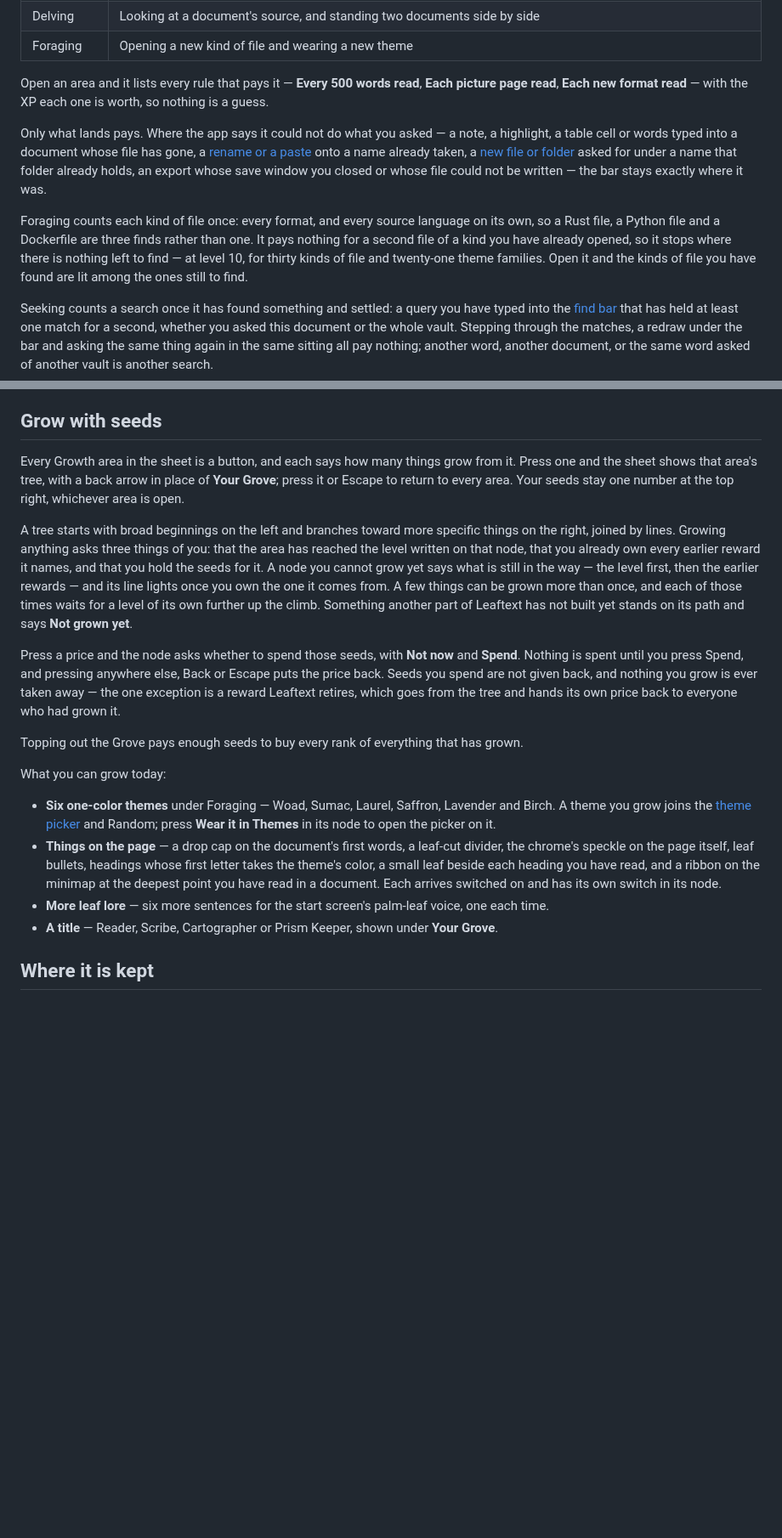
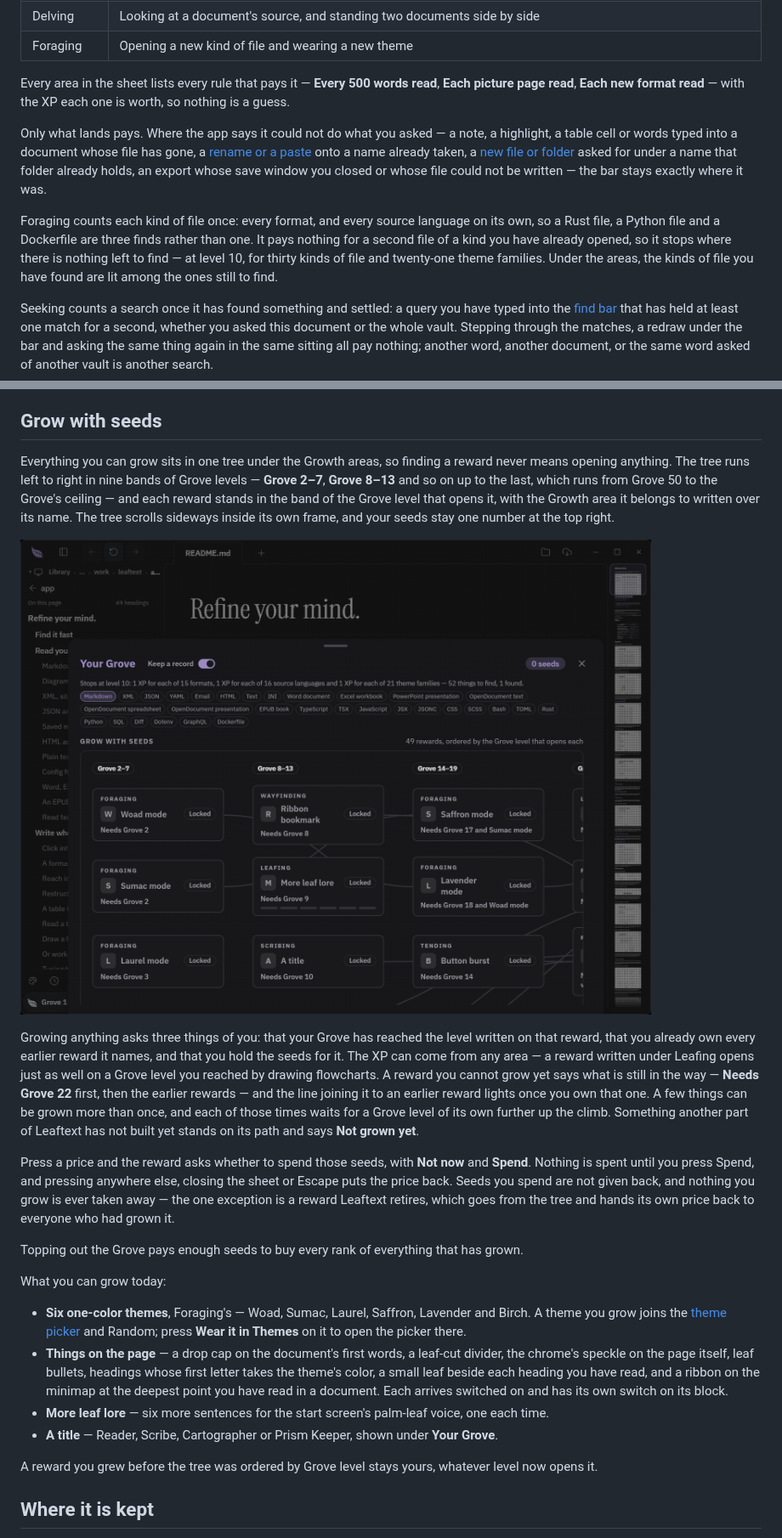
Before and after one commit to ryanallen/leaftext, a Markdown page: docs/01-features/09-progress.md, 2 parts joined by grey strips. Shown at 85% size. GitHub-like rendering; pictures changed too: imgs/grove-tree.png (added); blank space fills up the shorter version.

Commit message:
Site and renderer from leaftext-source@8d8a092aa1522eee316ee4a636a1b9a879cf3476

```diff
--- a/docs/01-features/09-progress.md
+++ b/docs/01-features/09-progress.md
@@ -32,11 +32,11 @@ Each area grows from one kind of thing you already do, whether you do it by hand
 | Delving | Looking at a document's source, and standing two documents side by side |
 | Foraging | Opening a new kind of file and wearing a new theme |
 
-Open an area and it lists every rule that pays it — **Every 500 words read**, **Each picture page read**, **Each new format read** — with the XP each one is worth, so nothing is a guess.
+Every area in the sheet lists every rule that pays it — **Every 500 words read**, **Each picture page read**, **Each new format read** — with the XP each one is worth, so nothing is a guess.
 
 Only what lands pays. Where the app says it could not do what you asked — a note, a highlight, a table cell or words typed into a document whose file has gone, a [rename or a paste](03-library.md#file-actions) onto a name already taken, a [new file or folder](03-library.md#folders-and-the-space-around-them) asked for under a name that folder already holds, an export whose save window you closed or whose file could not be written — the bar stays exactly where it was.
 
-Foraging counts each kind of file once: every format, and every source language on its own, so a Rust file, a Python file and a Dockerfile are three finds rather than one. It pays nothing for a second file of a kind you have already opened, so it stops where there is nothing left to find — at level 10, for thirty kinds of file and twenty-one theme families. Open it and the kinds of file you have found are lit among the ones still to find.
+Foraging counts each kind of file once: every format, and every source language on its own, so a Rust file, a Python file and a Dockerfile are three finds rather than one. It pays nothing for a second file of a kind you have already opened, so it stops where there is nothing left to find — at level 10, for thirty kinds of file and twenty-one theme families. Under the areas, the kinds of file you have found are lit among the ones still to find.
 
 Seeking counts a search once it has found something and settled: a query you have typed into the [find bar](02-navigation.md#find-in-this-document) that has held at least one match for a second, whether you asked this document or the whole vault. Stepping through the matches, a redraw under the bar and asking the same thing again in the same sitting all pay nothing; another word, another document, or the same word asked of another vault is another search.
 
@@ -64,20 +64,24 @@ When the Grove's bar fills, the thin bar is replaced by one press the width of i
 
 ## Grow with seeds
 
-Every Growth area in the sheet is a button, and each says how many things grow from it. Press one and the sheet shows that area's tree, with a back arrow in place of **Your Grove**; press it or Escape to return to every area. Your seeds stay one number at the top right, whichever area is open.
+Everything you can grow sits in one tree under the Growth areas, so finding a reward never means opening anything. The tree runs left to right in nine bands of Grove levels — **Grove 2–7**, **Grove 8–13** and so on up to the last, which runs from Grove 50 to the Grove's ceiling — and each reward stands in the band of the Grove level that opens it, with the Growth area it belongs to written over its name. The tree scrolls sideways inside its own frame, and your seeds stay one number at the top right.
 
-A tree starts with broad beginnings on the left and branches toward more specific things on the right, joined by lines. Growing anything asks three things of you: that the area has reached the level written on that node, that you already own every earlier reward it names, and that you hold the seeds for it. A node you cannot grow yet says what is still in the way — the level first, then the earlier rewards — and its line lights once you own the one it comes from. A few things can be grown more than once, and each of those times waits for a level of its own further up the climb. Something another part of Leaftext has not built yet stands on its path and says **Not grown yet**.
+![The Grove sheet scrolled down past the Growth areas: Foraging's line saying it stops at level 10 over a row of kinds of file with Markdown lit, then Grow with seeds and one tree whose columns are headed Grove 2–7, Grove 8–13 and Grove 14–19, each reward a block with its Growth area over its name — Woad mode, Sumac mode and Laurel mode under Foraging, Ribbon bookmark under Wayfinding, More leaf lore under Leafing with six rank marks — each locked and saying the Grove level it needs, joined by lines to the rewards they open](../../imgs/grove-tree.png)
 
-Press a price and the node asks whether to spend those seeds, with **Not now** and **Spend**. Nothing is spent until you press Spend, and pressing anywhere else, Back or Escape puts the price back. Seeds you spend are not given back, and nothing you grow is ever taken away — the one exception is a reward Leaftext retires, which goes from the tree and hands its own price back to everyone who had grown it.
+Growing anything asks three things of you: that your Grove has reached the level written on that reward, that you already own every earlier reward it names, and that you hold the seeds for it. The XP can come from any area — a reward written under Leafing opens just as well on a Grove level you reached by drawing flowcharts. A reward you cannot grow yet says what is still in the way — **Needs Grove 22** first, then the earlier rewards — and the line joining it to an earlier reward lights once you own that one. A few things can be grown more than once, and each of those times waits for a Grove level of its own further up the climb. Something another part of Leaftext has not built yet stands on its path and says **Not grown yet**.
+
+Press a price and the reward asks whether to spend those seeds, with **Not now** and **Spend**. Nothing is spent until you press Spend, and pressing anywhere else, closing the sheet or Escape puts the price back. Seeds you spend are not given back, and nothing you grow is ever taken away — the one exception is a reward Leaftext retires, which goes from the tree and hands its own price back to everyone who had grown it.
 
 Topping out the Grove pays enough seeds to buy every rank of everything that has grown.
 
 What you can grow today:
 
-- **Six one-color themes** under Foraging — Woad, Sumac, Laurel, Saffron, Lavender and Birch. A theme you grow joins the [theme picker](06-themes.md) and Random; press **Wear it in Themes** in its node to open the picker on it.
-- **Things on the page** — a drop cap on the document's first words, a leaf-cut divider, the chrome's speckle on the page itself, leaf bullets, headings whose first letter takes the theme's color, a small leaf beside each heading you have read, and a ribbon on the minimap at the deepest point you have read in a document. Each arrives switched on and has its own switch in its node.
+- **Six one-color themes**, Foraging's — Woad, Sumac, Laurel, Saffron, Lavender and Birch. A theme you grow joins the [theme picker](06-themes.md) and Random; press **Wear it in Themes** on it to open the picker there.
+- **Things on the page** — a drop cap on the document's first words, a leaf-cut divider, the chrome's speckle on the page itself, leaf bullets, headings whose first letter takes the theme's color, a small leaf beside each heading you have read, and a ribbon on the minimap at the deepest point you have read in a document. Each arrives switched on and has its own switch on its block.
 - **More leaf lore** — six more sentences for the start screen's palm-leaf voice, one each time.
 - **A title** — Reader, Scribe, Cartographer or Prism Keeper, shown under **Your Grove**.
+
+A reward you grew before the tree was ordered by Grove level stays yours, whatever level now opens it.
 
 ## Where it is kept
 
```
Also changed, not shown: other parts of docs/01-features/09-progress.md (+1 -1 lines), docs/01-features/07-editing.md (+1 -1 lines), docs/GLOSSARY.md (+1 -1 lines), 6 other files.
